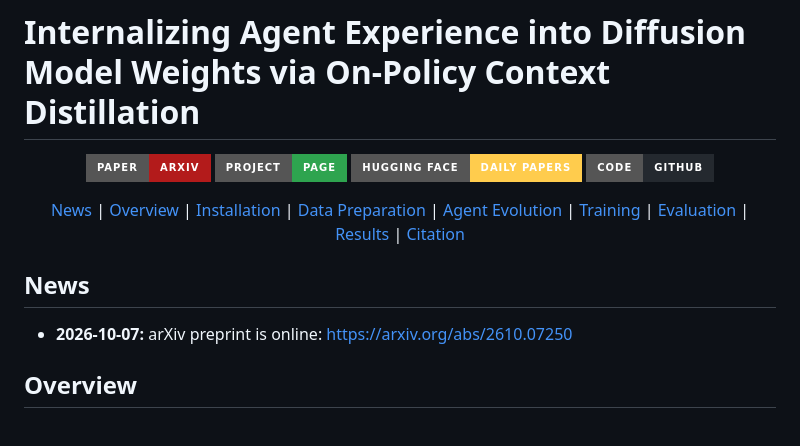
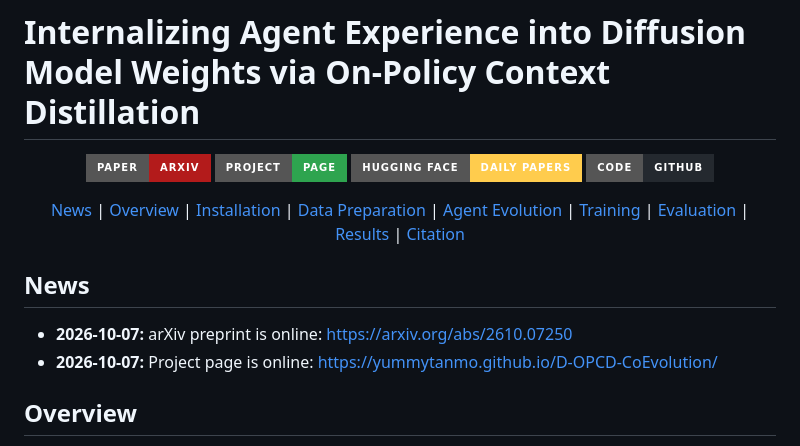
Before and after one commit to Yummytanmo/D-OPCD-CoEvolution, a Markdown page: README.md, the part around one of its changes. Drawn GitHub-style; badges without logos.

Commit message:
Update README with live project page link

```diff
--- a/README.md
+++ b/README.md
@@ -22,6 +22,7 @@
 ## News
 
 - **2026-10-07:** arXiv preprint is online: [https://arxiv.org/abs/2610.07250](https://arxiv.org/abs/2610.07250)
+- **2026-10-07:** Project page is online: [https://yummytanmo.github.io/D-OPCD-CoEvolution/](https://yummytanmo.github.io/D-OPCD-CoEvolution/)
 
 ## Overview
 
```
Also changed, not shown: other parts of README.md (+1 -1 lines).
